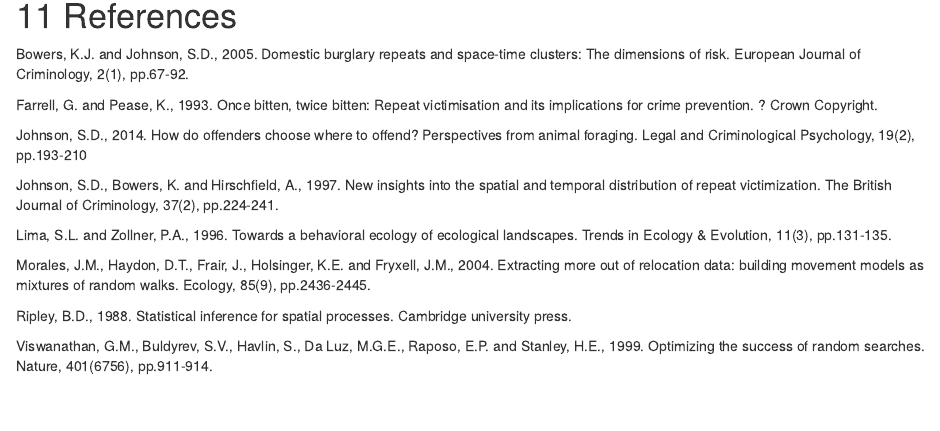
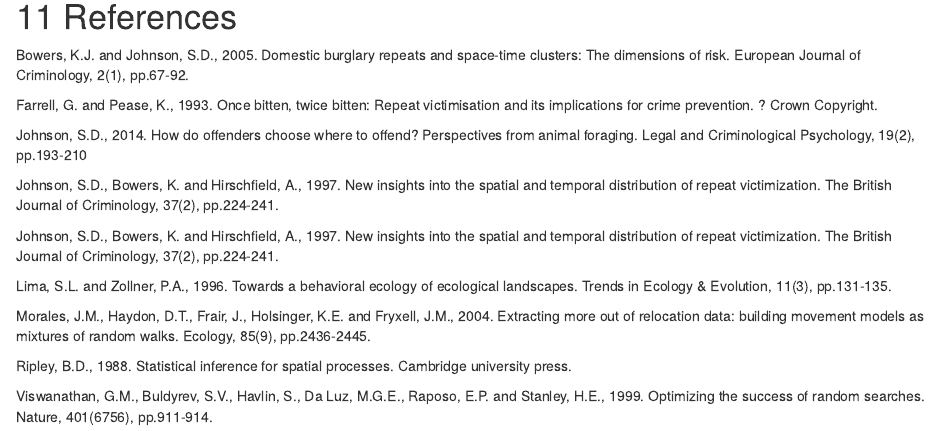
Before and after one commit to QuantCrimAtLeeds/DataSynth, an R Markdown document (DataSynthUsingR/SyntheticData_OptimalForaging.Rmd): the page in a window 1100 px wide, from 9090 px down before the commit and from 7790 px down after it, so that both start at the same text. The pictures show the output file DataSynthUsingR/SyntheticData_OptimalForaging.html that the author committed with the source, opened offline.

Commit message:
updating...

```diff
--- a/DataSynthUsingR/SyntheticData_OptimalForaging.Rmd
+++ b/DataSynthUsingR/SyntheticData_OptimalForaging.Rmd
@@ -456,6 +456,8 @@ Johnson, S.D., 2014. How do offenders choose where to offend? Perspectives from
 
 Johnson, S.D., Bowers, K. and Hirschfield, A., 1997. New insights into the spatial and temporal distribution of repeat victimization. The British Journal of Criminology, 37(2), pp.224-241.
 
+Johnson, S.D., Bowers, K. and Hirschfield, A., 1997. New insights into the spatial and temporal distribution of repeat victimization. The British Journal of Criminology, 37(2), pp.224-241.
+
 Lima, S.L. and Zollner, P.A., 1996. Towards a behavioral ecology of ecological landscapes. Trends in Ecology & Evolution, 11(3), pp.131-135.
 
 Morales, J.M., Haydon, D.T., Frair, J., Holsinger, K.E. and Fryxell, J.M., 2004. Extracting more out of relocation data: building movement models as mixtures of random walks. Ecology, 85(9), pp.2436-2445.
```
Also changed, not shown: DataSynthUsingR/SyntheticData_OptimalForaging.html.
